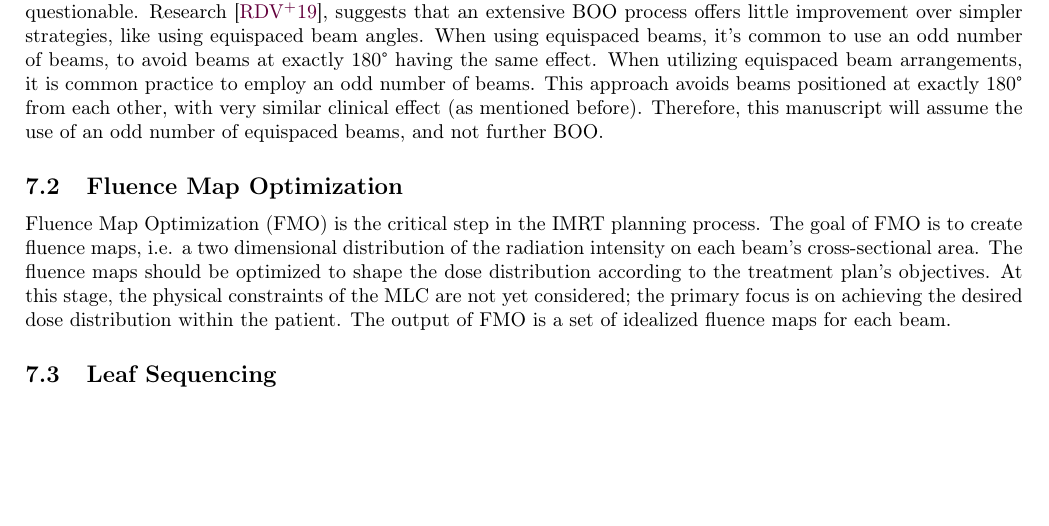
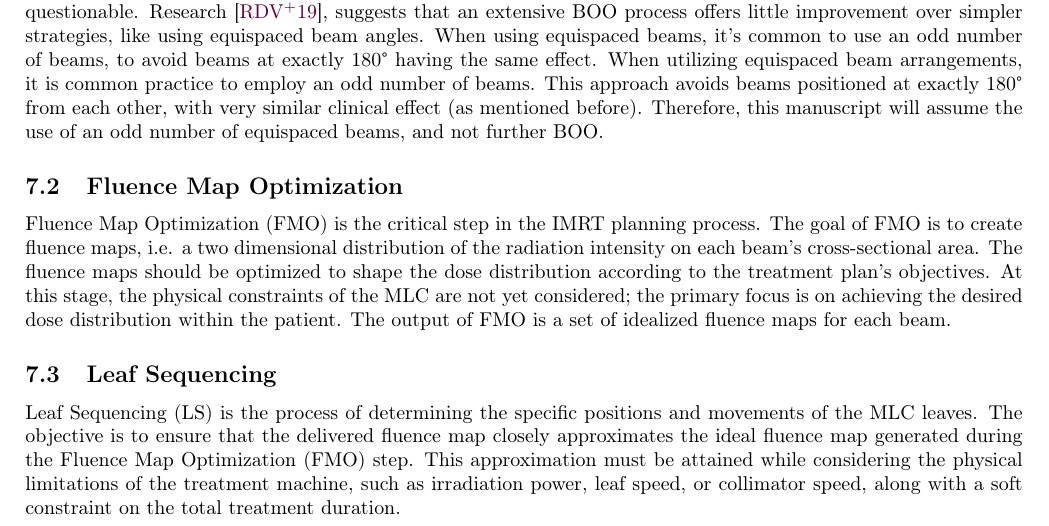
Before and after one commit to pauldubois98/PhD, a LaTeX paper (1_background/1_main.tex, which reads 1_background/1_content.tex): part of page 10 of 14, cut so that both start at the same text, the shorter picture padded with empty space. Compiled offline with pdfLaTeX.

Commit message:
wrote LS intro §

```diff
--- a/1_background/1_content.tex
+++ b/1_background/1_content.tex
@@ -490,8 +490,10 @@ At this stage, the physical constraints of the MLC are not yet considered; the p
 The output of FMO is a set of idealized fluence maps for each beam.
 
 \subsection[LS]{Leaf Sequencing}
-% converting optimized fluence maps into deliverable instructions for the multileaf collimator
-% challenge in LS lies in minimizing the complexity and delivery time of the treatment while maintaining the quality of the dose distribution
+Leaf Sequencing (LS) is the process of determining the specific positions and movements of the MLC leaves.
+The objective is to ensure that the delivered fluence map closely approximates the ideal fluence map generated during the Fluence Map Optimization (FMO) step.
+This approximation must be attained while considering the physical limitations of the treatment machine, such as irradiation power, leaf speed, or collimator speed, along with a soft constraint on the total treatment duration.
+
 \paragraph{Step and Shoot}
 % math is easy: make levels sets and calculate the leaf pos to match that shape
 \paragraph{Sliding Window}
```
